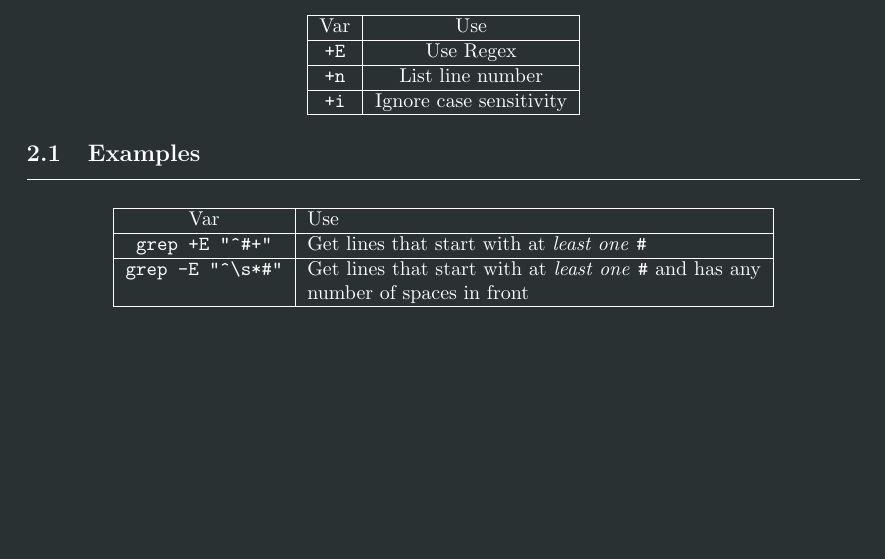
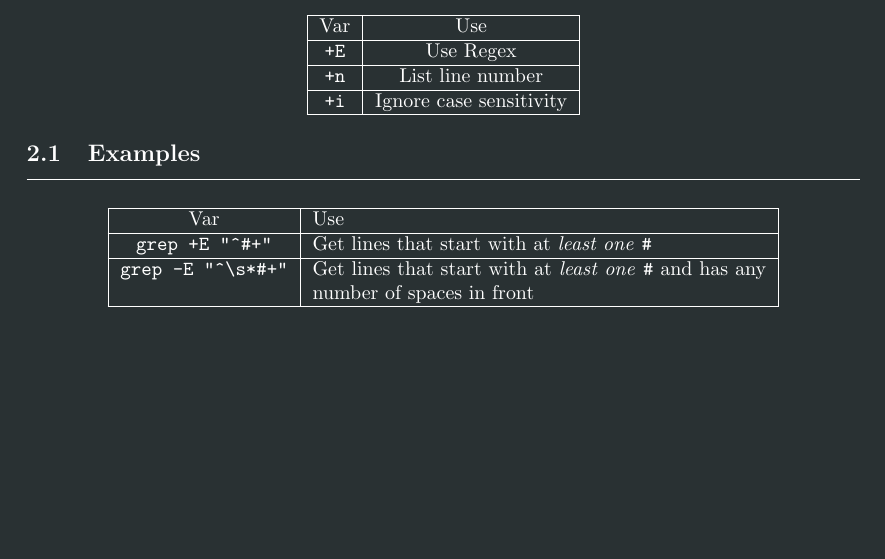
Before and after one commit to PiersonLip/Spring2026Notes, a LaTeX document (astro310Comp/astro310.tex): part of page 3 of 4, cut so that both start at the same text. Compiled offline with pdfLaTeX.

Commit message:
correct regex typo

```diff
--- a/astro310Comp/astro310.tex
+++ b/astro310Comp/astro310.tex
@@ -337,7 +337,7 @@ description={test}
     \hline
       \verb|grep +E "^#+"| & Get lines that start with at \textit{least one} \verb|#| \\
     \hline
-      \verb|grep -E "^\s*#"| & Get lines that start with at \textit{least one} \verb|#| and has any number of spaces in front  \\
+      \verb|grep -E "^\s*#+"| & Get lines that start with at \textit{least one} \verb|#| and has any number of spaces in front  \\
     \hline
     \end{tabular}
     \end{center}
```
Also changed, not shown: astro310Comp/astro310.pdf.
